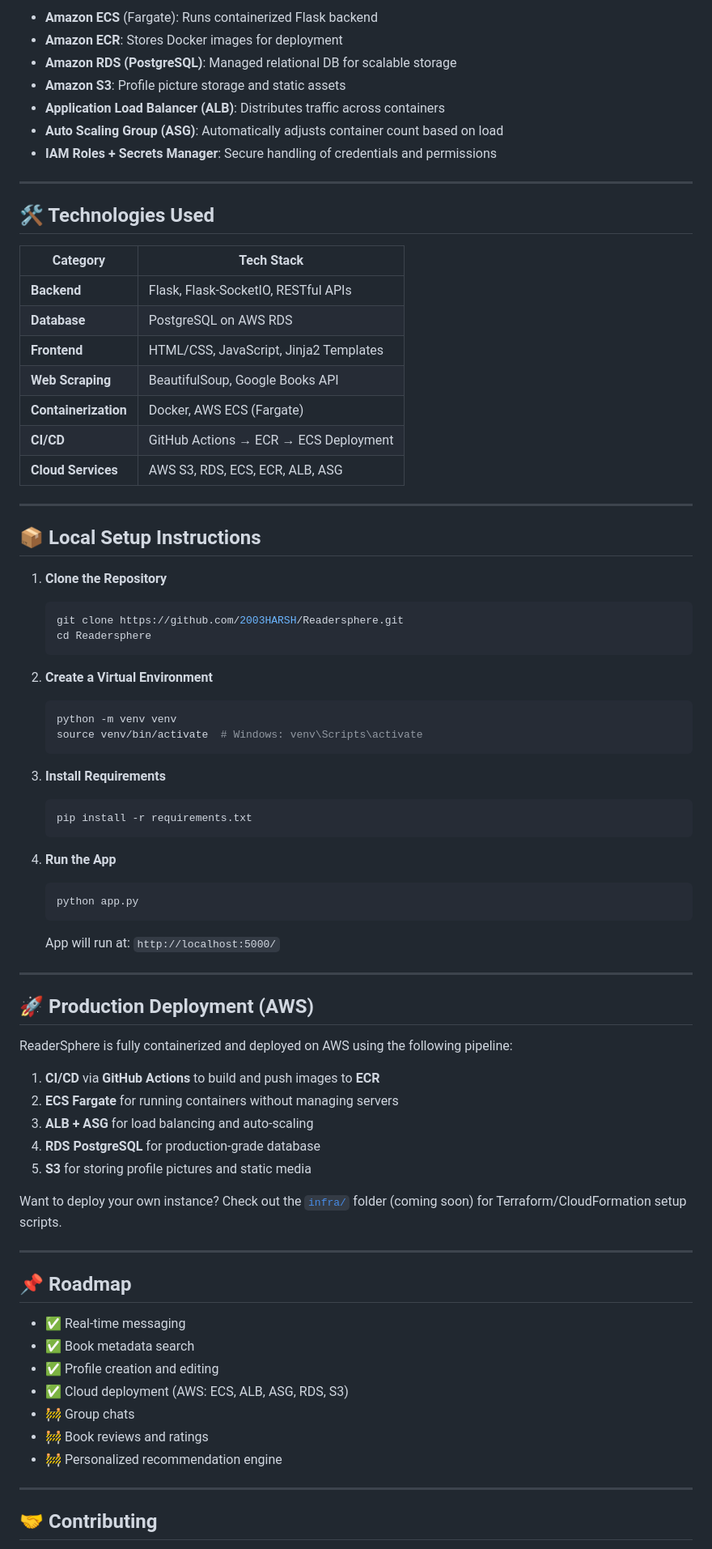
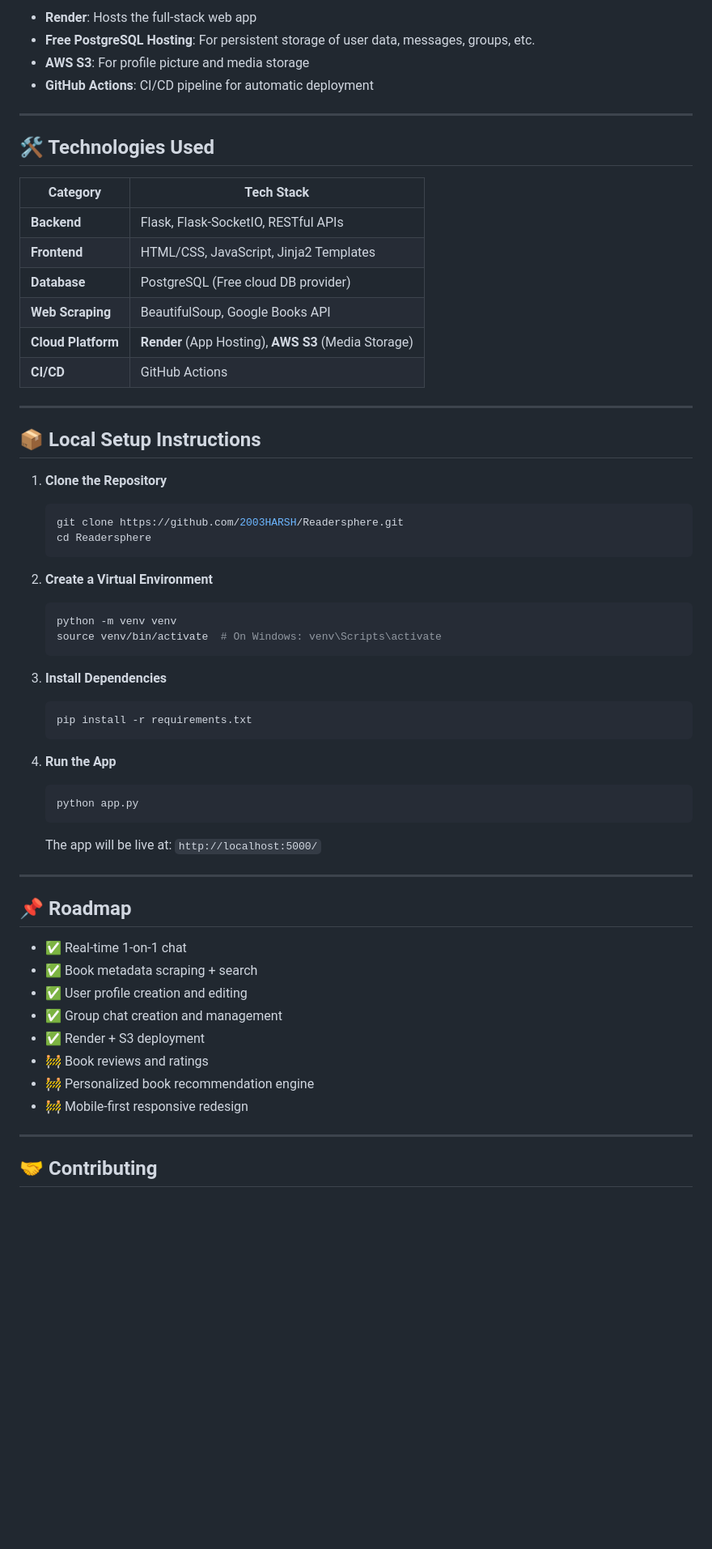
Before and after one commit to 2003HARSH/ReaderSphere, a Markdown page: README.md, the part around the change printed below. Shown: that part at 81% size. GitHub-like rendering; blank space fills up the shorter version.

````diff
--- a/README.md
+++ b/README.md
@@ -66,25 +71,21 @@ ReaderSphere is **cloud-native** and designed for scalability and performance us
 
-* **Amazon ECS** (Fargate): Runs containerized Flask backend
-* **Amazon ECR**: Stores Docker images for deployment
-* **Amazon RDS (PostgreSQL)**: Managed relational DB for scalable storage
-* **Amazon S3**: Profile picture storage and static assets
-* **Application Load Balancer (ALB)**: Distributes traffic across containers
-* **Auto Scaling Group (ASG)**: Automatically adjusts container count based on load
-* **IAM Roles + Secrets Manager**: Secure handling of credentials and permissions
+* **Render**: Hosts the full-stack web app
+* **Free PostgreSQL Hosting**: For persistent storage of user data, messages, groups, etc.
+* **AWS S3**: For profile picture and media storage
+* **GitHub Actions**: CI/CD pipeline for automatic deployment
 
 ---
 
 ## 🛠️ Technologies Used
 
-| Category             | Tech Stack                             |
-| -------------------- | -------------------------------------- |
-| **Backend**          | Flask, Flask-SocketIO, RESTful APIs    |
-| **Database**         | PostgreSQL on AWS RDS  |
-| **Frontend**         | HTML/CSS, JavaScript, Jinja2 Templates |
-| **Web Scraping**     | BeautifulSoup, Google Books API        |
-| **Containerization** | Docker, AWS ECS (Fargate)              |
-| **CI/CD**            | GitHub Actions → ECR → ECS Deployment  |
-| **Cloud Services**   | AWS S3, RDS, ECS, ECR, ALB, ASG        |
+| Category           | Tech Stack                                           |
+| ------------------ | ---------------------------------------------------- |
+| **Backend**        | Flask, Flask-SocketIO, RESTful APIs                  |
+| **Frontend**       | HTML/CSS, JavaScript, Jinja2 Templates               |
+| **Database**       | PostgreSQL (Free cloud DB provider)                  |
+| **Web Scraping**   | BeautifulSoup, Google Books API                      |
+| **Cloud Platform** | **Render** (App Hosting), **AWS S3** (Media Storage) |
+| **CI/CD**          | GitHub Actions                                       |
 
 ---
 
@@ -101,10 +102,10 @@ ReaderSphere is **cloud-native** and designed for scalability and performance us
 
    ```bash
    python -m venv venv
-   source venv/bin/activate  # Windows: venv\Scripts\activate
+   source venv/bin/activate  # On Windows: venv\Scripts\activate
    ```
 
-3. **Install Requirements**
+3. **Install Dependencies**
 
    ```bash
    pip install -r requirements.txt
@@ -116,33 +117,20 @@ ReaderSphere is **cloud-native** and designed for scalability and performance us
    python app.py
    ```
 
-   App will run at: `http://localhost:5000/`
-
----
-
-## 🚀 Production Deployment (AWS)
-
-ReaderSphere is fully containerized and deployed on AWS using the following pipeline:
-
-1. **CI/CD** via **GitHub Actions** to build and push images to **ECR**
-2. **ECS Fargate** for running containers without managing servers
-3. **ALB + ASG** for load balancing and auto-scaling
-4. **RDS PostgreSQL** for production-grade database
-5. **S3** for storing profile pictures and static media
-
-Want to deploy your own instance? Check out the [`infra/`](infra/) folder (coming soon) for Terraform/CloudFormation setup scripts.
+   The app will be live at: `http://localhost:5000/`
 
 ---
 
 ## 📌 Roadmap
 
-* ✅ Real-time messaging
-* ✅ Book metadata search
-* ✅ Profile creation and editing
-* ✅ Cloud deployment (AWS: ECS, ALB, ASG, RDS, S3)
-* 🚧 Group chats
+* ✅ Real-time 1-on-1 chat
+* ✅ Book metadata scraping + search
+* ✅ User profile creation and editing
+* ✅ Group chat creation and management
+* ✅ Render + S3 deployment
 * 🚧 Book reviews and ratings
-* 🚧 Personalized recommendation engine
+* 🚧 Personalized book recommendation engine
+* 🚧 Mobile-first responsive redesign
 
 ---
 
````
Also changed, not shown: other parts of README.md (+19 -14 lines).
